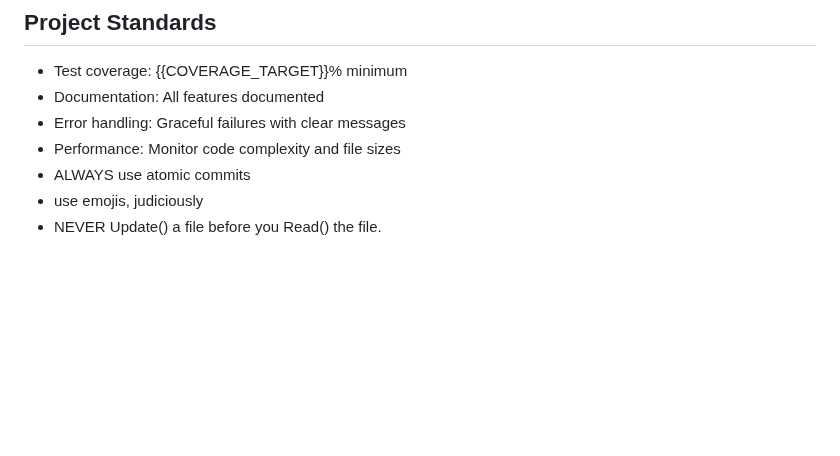
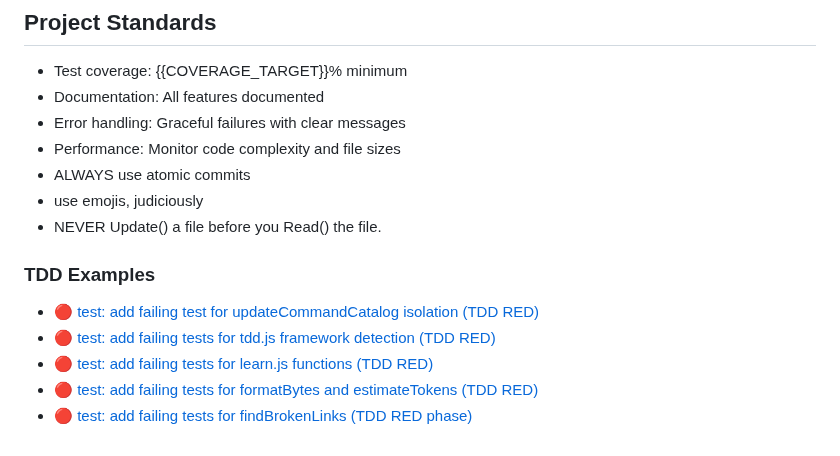
Before and after one commit to jflournoy/phd-unemployment-model, a Markdown page: CLAUDE.md, the part around the change. Rendered like a GitHub page; blank space fills up the shorter version.

```diff
--- a/CLAUDE.md
+++ b/CLAUDE.md
@@ -83,3 +83,11 @@ Examples of honest responses:
 - ALWAYS use atomic commits
 - use emojis, judiciously
 - NEVER Update() a file before you Read() the file.
+
+### TDD Examples
+
+- [🔴 test: add failing test for updateCommandCatalog isolation (TDD RED)](../../commit/00e7a22)
+- [🔴 test: add failing tests for tdd.js framework detection (TDD RED)](../../commit/2ce43d1)
+- [🔴 test: add failing tests for learn.js functions (TDD RED)](../../commit/8b90d58)
+- [🔴 test: add failing tests for formatBytes and estimateTokens (TDD RED)](../../commit/1fdac58)
+- [🔴 test: add failing tests for findBrokenLinks (TDD RED phase)](../../commit/8ec6319)
```
Also changed, not shown: README.md (+22 -0 lines).
